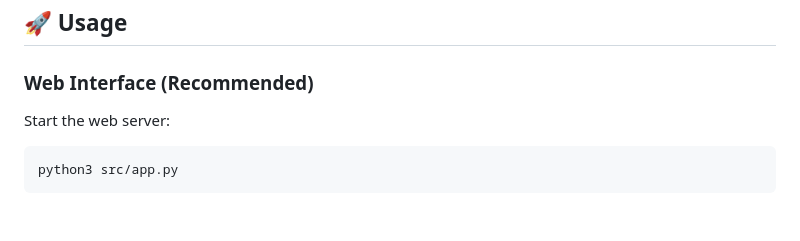
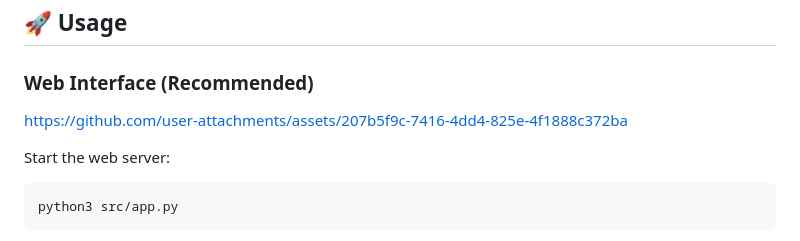
Before and after one commit to andyli11/llamaindex-quickstart, a Markdown page: README.md, the part around the change. Drawn GitHub-style; blank space fills up the shorter version.

Commit message:
Update README with web interface link

````diff
--- a/README.md
+++ b/README.md
@@ -36,6 +36,11 @@ Load any content (PDFs, images, URLs, or text) and ask questions about it. When
 ## 🚀 Usage
 
 ### Web Interface (Recommended)
+
+
+https://github.com/user-attachments/assets/207b5f9c-7416-4dd4-825e-4f1888c372ba
+
+
 
 Start the web server:
 ```bash
````
